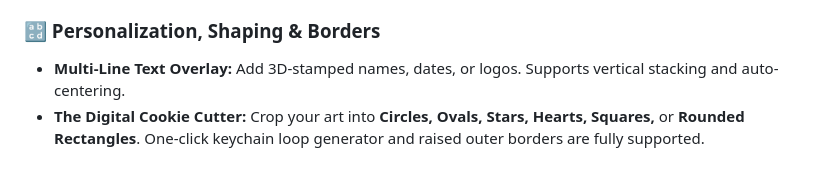
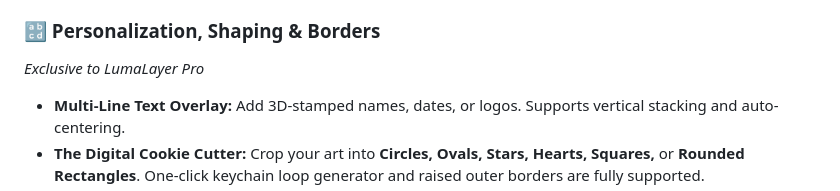
Before and after one commit to RonenGru/LumaLayer, a Markdown page: README.md, the part around the change. Drawn GitHub-style; blank space fills up the shorter version.

```diff
--- a/README.md
+++ b/README.md
@@ -25,6 +25,7 @@ The **v1.5 "Multi-Material"** update transforms LumaLayer into a professional mu
 *   **Beveled Joint Math:** Automatically applies 2D beveled joint slopes to the edges of each tile. This ensures that dither patterns and solid features fade down cleanly at the joints, guaranteeing tight, seamless physical assembly.
 
 ### 🔡 Personalization, Shaping & Borders
+*Exclusive to LumaLayer Pro*
 *   **Multi-Line Text Overlay:** Add 3D-stamped names, dates, or logos. Supports vertical stacking and auto-centering.
 *   **The Digital Cookie Cutter:** Crop your art into **Circles, Ovals, Stars, Hearts, Squares,** or **Rounded Rectangles**. One-click keychain loop generator and raised outer borders are fully supported.
 *   **Dilation Outline Buffering:** Automatically applies a 1-pixel dilation safety buffer (via OpenCV) around your text and outer borders. This prevents dither dots from printing inside letter notches (e.g., the letter "V") or touching your text walls, keeping sliced text razor-sharp [1].
```
